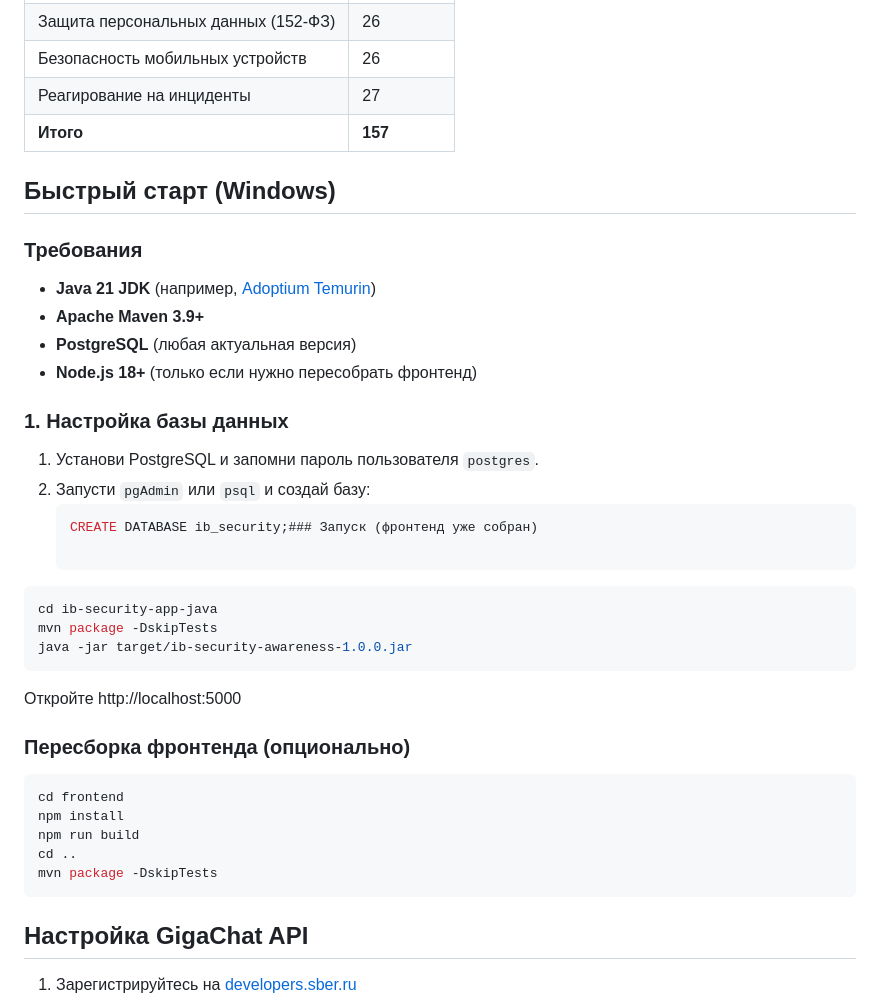
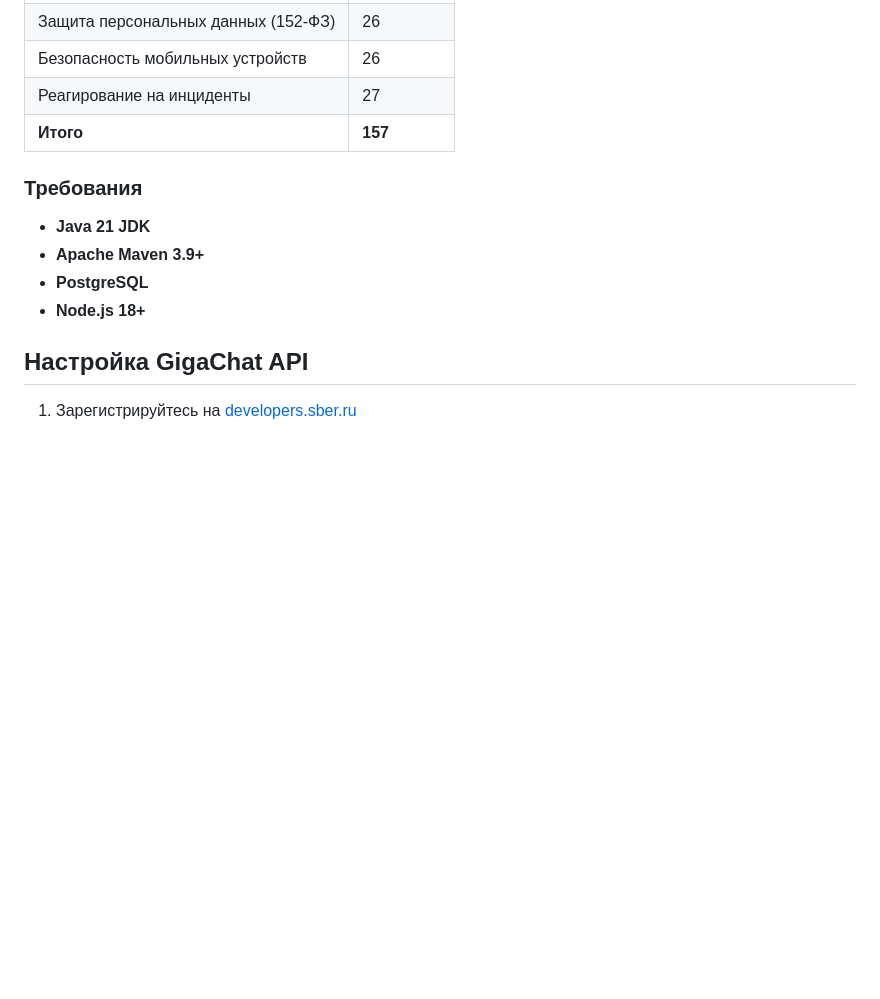
Before and after one commit to Plvkssh/ib-security-app-java, a Markdown page: README.md, the part around the change. GitHub-like rendering; blank space fills up the shorter version.

````diff
--- a/README.md
+++ b/README.md
@@ -30,39 +30,13 @@
 | Реагирование на инциденты | 27 |
 | **Итого** | **157** |
 
-## Быстрый старт (Windows)
 
 ### Требования
 
-- **Java 21 JDK** (например, [Adoptium Temurin](https://adoptium.net/))
+- **Java 21 JDK**
 - **Apache Maven 3.9+**
-- **PostgreSQL** (любая актуальная версия)
-- **Node.js 18+** (только если нужно пересобрать фронтенд)
-
-### 1. Настройка базы данных
-
-1. Установи PostgreSQL и запомни пароль пользователя `postgres`.
-2. Запусти `pgAdmin` или `psql` и создай базу:
-   ```sql
-   CREATE DATABASE ib_security;### Запуск (фронтенд уже собран)
-
-```bash
-cd ib-security-app-java
-mvn package -DskipTests
-java -jar target/ib-security-awareness-1.0.0.jar
-```
-
-Откройте http://localhost:5000
-
-### Пересборка фронтенда (опционально)
-
-```bash
-cd frontend
-npm install
-npm run build
-cd ..
-mvn package -DskipTests
-```
+- **PostgreSQL**
+- **Node.js 18+**
 
 ## Настройка GigaChat API
 
````
